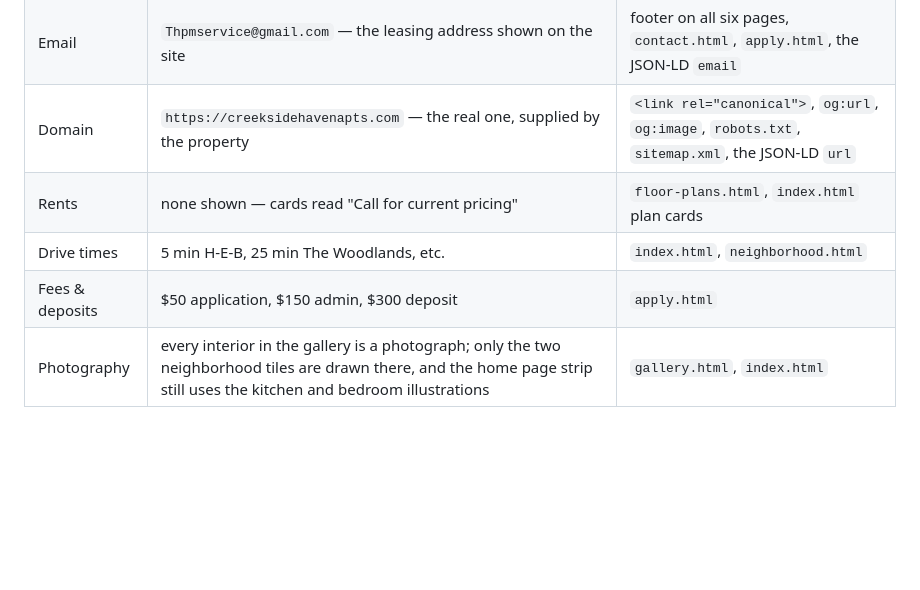
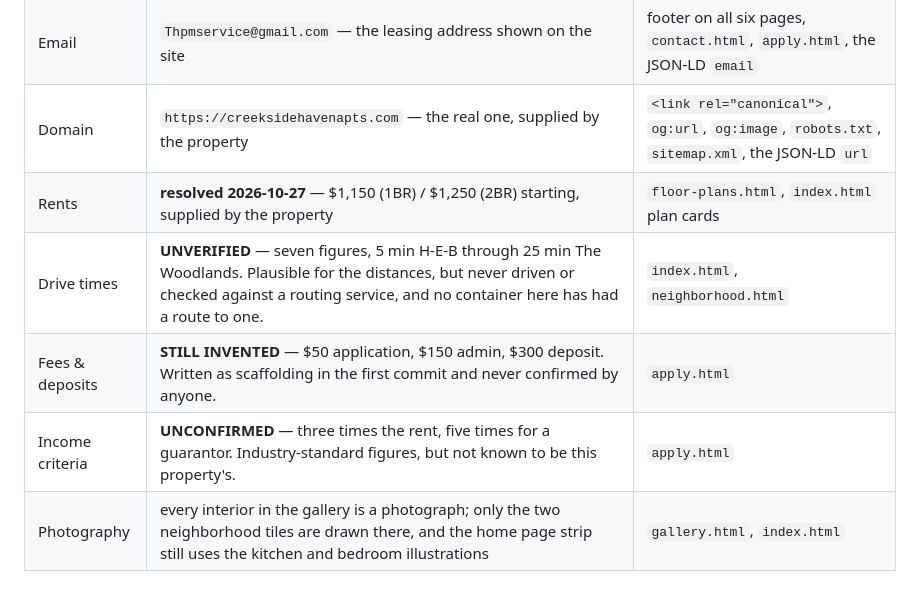
Before and after one commit to svmont/Creekside-Haven, a Markdown page: README.md, the part around the change. GitHub-like rendering; blank space fills up the shorter version.

Commit message:
README: mark which placeholders are resolved and which are not
The rents row is crossed off -- $1,150 and $1,250 came from the property
today. The rest are marked for what they actually are rather than left
reading as neutral to-dos.

The fees are labelled STILL INVENTED. They were written as scaffolding in
the first commit, 9653374, whose own message called them placeholders,
and no commit has touched them since. A figure that has sat on a live
page for six weeks starts to look researched, and nothing in the table
said otherwise.

Two rows added or sharpened that were under-reported: the income criteria
on apply.html, three times the rent and five times for a guarantor, which
are standard industry numbers but not known to be this property's; and
the drive times, seven of them, plausible for the distances but never
driven and never checked against a routing service, because no container
in this project has had a route to one.

Co-Authored-By: Claude Opus 5 <noreply@anthropic.com>
Claude-Session: https://claude.ai/code/session_013NktPz48gxe7Uam6vY8Tyr

```diff
--- a/README.md
+++ b/README.md
@@ -46,9 +46,10 @@ Each value appears in several files, so search-and-replace across the repository
 | Phone | `(970) 620-2093` — supplied by the property | see "The phone number" below |
 | Email | `Thpmservice@gmail.com` — the leasing address shown on the site | footer on all six pages, `contact.html`, `apply.html`, the JSON-LD `email` |
 | Domain | `https://creeksidehavenapts.com` — the real one, supplied by the property | `<link rel="canonical">`, `og:url`, `og:image`, `robots.txt`, `sitemap.xml`, the JSON-LD `url` |
-| Rents | none shown — cards read "Call for current pricing" | `floor-plans.html`, `index.html` plan cards |
-| Drive times | 5 min H-E-B, 25 min The Woodlands, etc. | `index.html`, `neighborhood.html` |
-| Fees & deposits | $50 application, $150 admin, $300 deposit | `apply.html` |
+| Rents | **resolved 2026-10-27** &mdash; $1,150 (1BR) / $1,250 (2BR) starting, supplied by the property | `floor-plans.html`, `index.html` plan cards |
+| Drive times | **UNVERIFIED** &mdash; seven figures, 5 min H-E-B through 25 min The Woodlands. Plausible for the distances, but never driven or checked against a routing service, and no container here has had a route to one. | `index.html`, `neighborhood.html` |
+| Fees & deposits | **STILL INVENTED** &mdash; $50 application, $150 admin, $300 deposit. Written as scaffolding in the first commit and never confirmed by anyone. | `apply.html` |
+| Income criteria | **UNCONFIRMED** &mdash; three times the rent, five times for a guarantor. Industry-standard figures, but not known to be this property's. | `apply.html` |
 | Photography | every interior in the gallery is a photograph; only the two neighborhood tiles are drawn there, and the home page strip still uses the kitchen and bedroom illustrations | `gallery.html`, `index.html` |
 
 ### What the photographs confirmed
```
